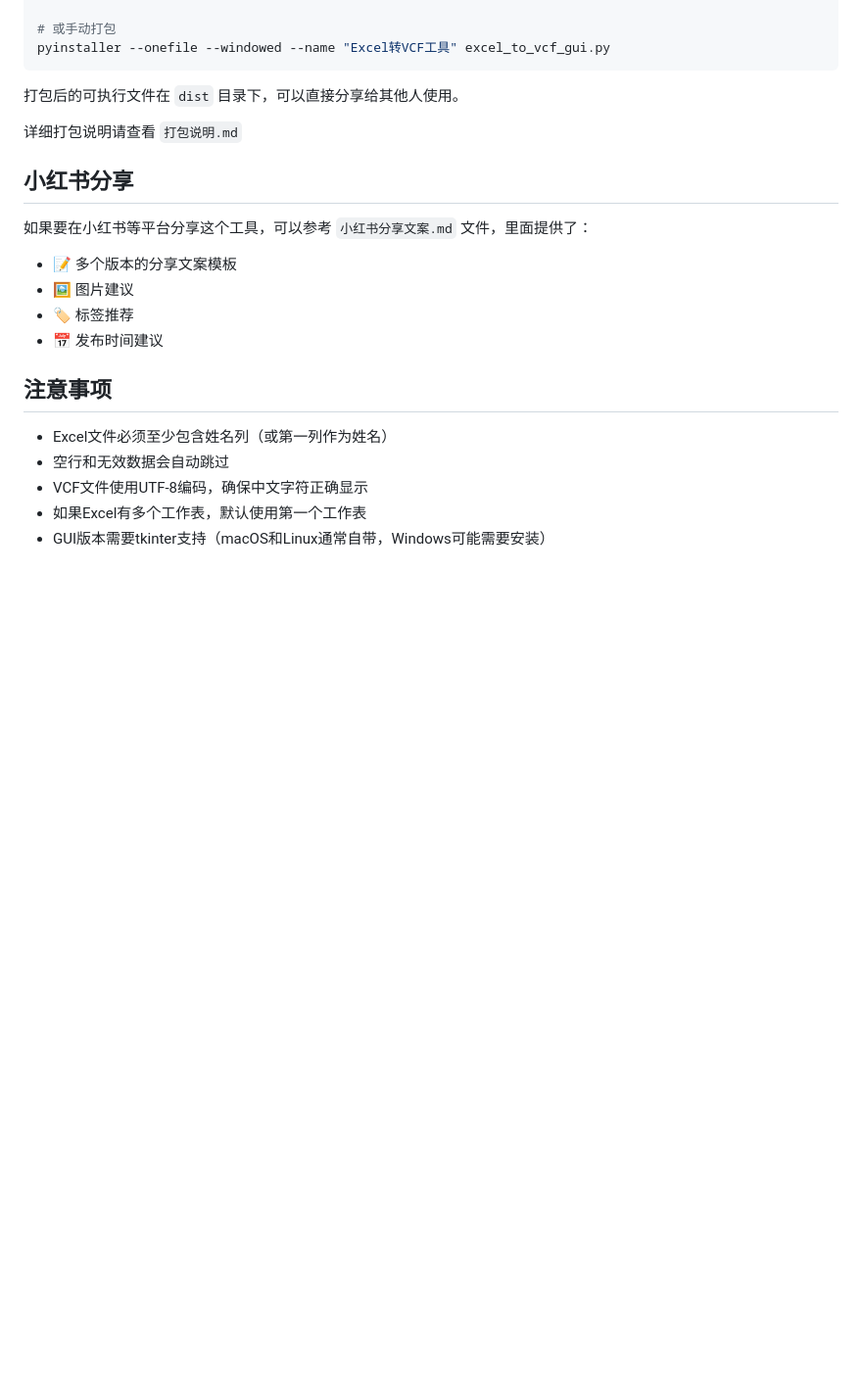
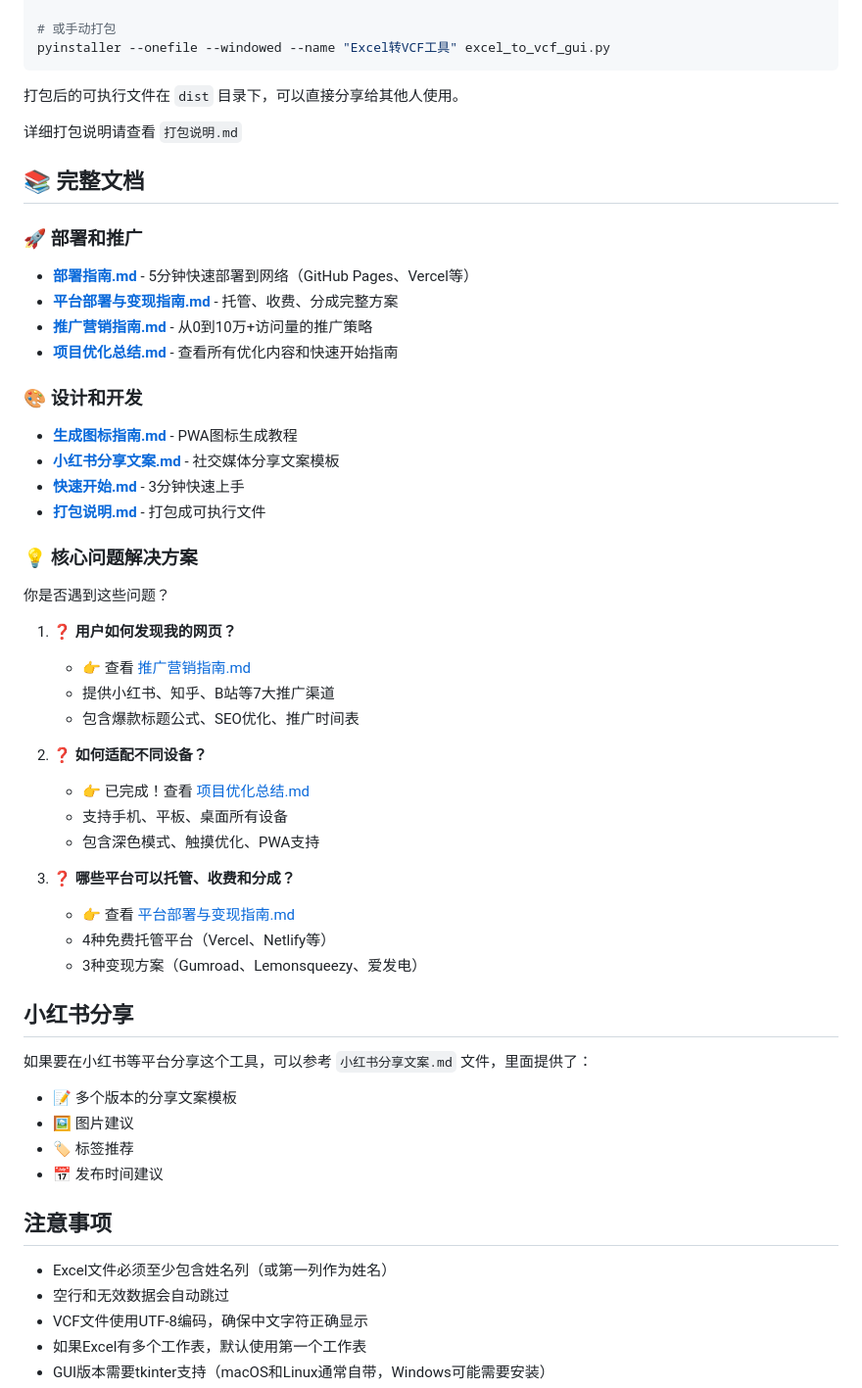
Before and after one commit to prettydt/Cursor_vcf, a Markdown page: README.md, the part around one of its changes. Shown at 98% size. Drawn GitHub-style; blank space fills up the shorter version.

Commit message:
Add project summary, updated README, and testing checklist
Co-authored-by: prettydt <3659474+prettydt@users.noreply.github.com>

```diff
--- a/README.md
+++ b/README.md
@@ -121,6 +132,39 @@ pyinstaller --onefile --windowed --name "Excel转VCF工具" excel_to_vcf_gui.py
 
 详细打包说明请查看 `打包说明.md`
 
+## 📚 完整文档
+
+### 🚀 部署和推广
+- **[部署指南.md](部署指南.md)** - 5分钟快速部署到网络（GitHub Pages、Vercel等）
+- **[平台部署与变现指南.md](平台部署与变现指南.md)** - 托管、收费、分成完整方案
+- **[推广营销指南.md](推广营销指南.md)** - 从0到10万+访问量的推广策略
+- **[项目优化总结.md](项目优化总结.md)** - 查看所有优化内容和快速开始指南
+
+### 🎨 设计和开发
+- **[生成图标指南.md](生成图标指南.md)** - PWA图标生成教程
+- **[小红书分享文案.md](小红书分享文案.md)** - 社交媒体分享文案模板
+- **[快速开始.md](快速开始.md)** - 3分钟快速上手
+- **[打包说明.md](打包说明.md)** - 打包成可执行文件
+
+### 💡 核心问题解决方案
+
+你是否遇到这些问题？
+
+1. **❓ 用户如何发现我的网页？**
+   - 👉 查看 [推广营销指南.md](推广营销指南.md)
+   - 提供小红书、知乎、B站等7大推广渠道
+   - 包含爆款标题公式、SEO优化、推广时间表
+
+2. **❓ 如何适配不同设备？**
+   - 👉 已完成！查看 [项目优化总结.md](项目优化总结.md)
+   - 支持手机、平板、桌面所有设备
+   - 包含深色模式、触摸优化、PWA支持
+
+3. **❓ 哪些平台可以托管、收费和分成？**
+   - 👉 查看 [平台部署与变现指南.md](平台部署与变现指南.md)
+   - 4种免费托管平台（Vercel、Netlify等）
+   - 3种变现方案（Gumroad、Lemonsqueezy、爱发电）
+
 ## 小红书分享
 
 如果要在小红书等平台分享这个工具，可以参考 `小红书分享文案.md` 文件，里面提供了：
```
Also changed, not shown: other parts of README.md (+11 -0 lines), 测试验证清单.md (added, +324 -0 lines), 项目优化总结.md (added, +358 -0 lines).
